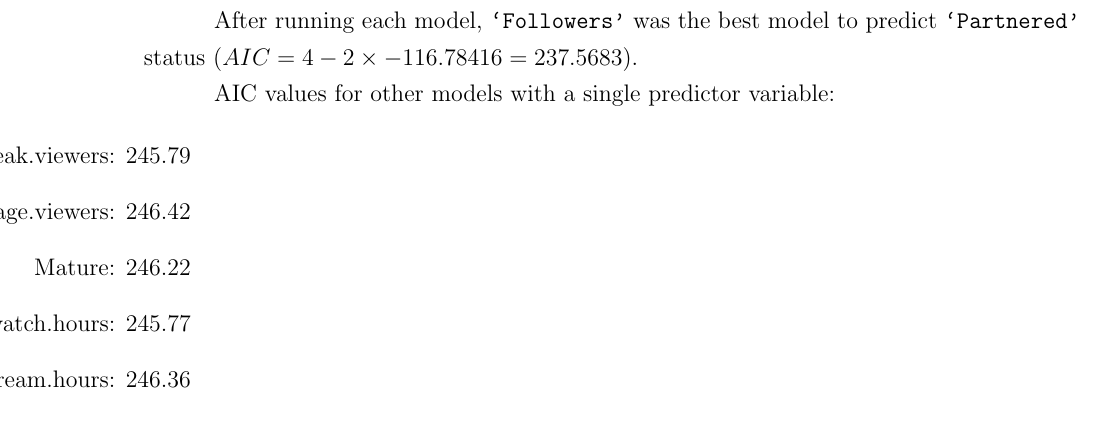
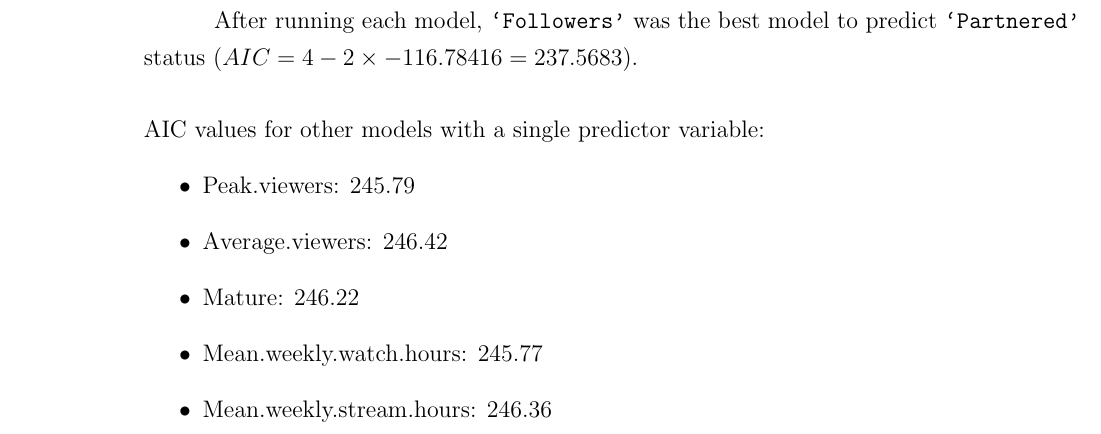
Before and after one commit to matthewacarson/Stat_Crunch_Competition, a LaTeX document (LaTeX_report/final_report.tex): part of page 13 of 19, cut so that both start at the same text. Compiled offline with pdfLaTeX.

Commit message:
Auto commit

```diff
--- a/LaTeX_report/final_report.tex
+++ b/LaTeX_report/final_report.tex
@@ -330,15 +330,16 @@ AIC = 2k -2 \ast ln(Likelihood)
 where \emph{k} is the number of parameters. When comparing across models with the same number of predictor variables, k remains constant; thus, the model with the greatest ln(likelihood) is the model with the lowest AIC. The model with the smallest AIC is usually preferred over more complicated models unless there is a good theoretical reason to include those additional variables.\footnote{To be clear, one should be guided by theory first; AIC is only a guide in the process.}
 
 After running each model, \texttt{`Followers'} was the best model to predict \texttt{`Partnered'} status ($AIC = 4 - 2 \times -116.78416 = 237.5683$).
-
+\newline
+\newline
+\noindent
 AIC values for other models with a single predictor variable:
-
 \begin{itemize}
-\item[Peak.viewers: 245.79]
-\item[Average.viewers: 246.42]
-\item[Mature: 246.22]
-\item[Mean.weekly.watch.hours: 245.77]
-\item[Mean.weekly.stream.hours: 246.36]
+	\item Peak.viewers: 245.79
+	\item Average.viewers: 246.42
+	\item Mature: 246.22
+	\item Mean.weekly.watch.hours: 245.77
+	\item Mean.weekly.stream.hours: 246.36
 \end{itemize}
 
 
```
